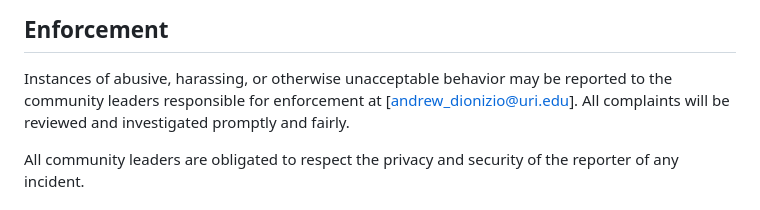
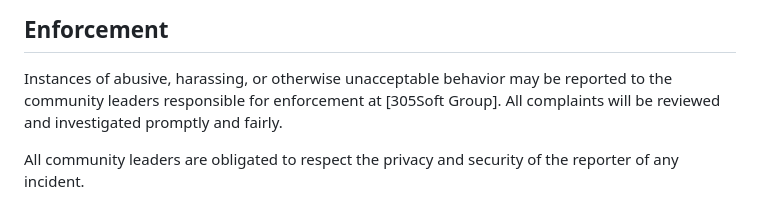
Before and after one commit to adionizio14/Group222, a Markdown page: CONDUCT.md, the part around the change. Drawn GitHub-style.

```diff
--- a/CONDUCT.md
+++ b/CONDUCT.md
@@ -61,7 +61,7 @@ representative at an online or offline event.
 
 Instances of abusive, harassing, or otherwise unacceptable behavior may be
 reported to the community leaders responsible for enforcement at
-[andrew_dionizio@uri.edu].
+[305Soft Group].
 All complaints will be reviewed and investigated promptly and fairly.
 
 All community leaders are obligated to respect the privacy and security of the
```
